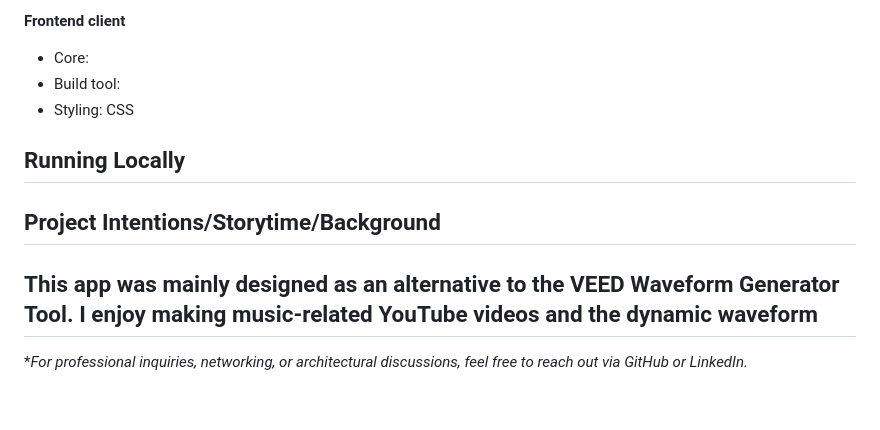
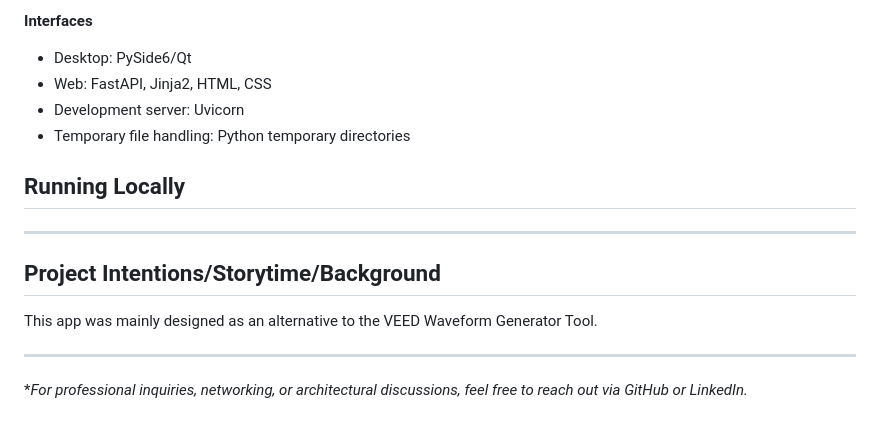
Before and after one commit to miagiurgiu/WaveformGenerator, a Markdown page: README.md, the part around one of its changes. GitHub-like rendering.

```diff
--- a/README.md
+++ b/README.md
@@ -169,14 +174,16 @@ The visual waveform is based on a sine wave.
 
-**Frontend client**
-- Core:
-- Build tool:
-- Styling: CSS
+**Interfaces**
+- Desktop: PySide6/Qt
+- Web: FastAPI, Jinja2, HTML, CSS
+- Development server: Uvicorn
+- Temporary file handling: Python temporary directories
 
 
 ## Running Locally
-
+---
 
 ## Project Intentions/Storytime/Background
-This app was mainly designed as an alternative to the VEED Waveform Generator Tool. I enjoy making music-related YouTube videos and the dynamic waveform
+This app was mainly designed as an alternative to the VEED Waveform Generator Tool.
+
 ---
 **For professional inquiries, networking, or architectural discussions, feel free to reach out via GitHub or LinkedIn.*
```
Also changed, not shown: other parts of README.md (+30 -25 lines).
